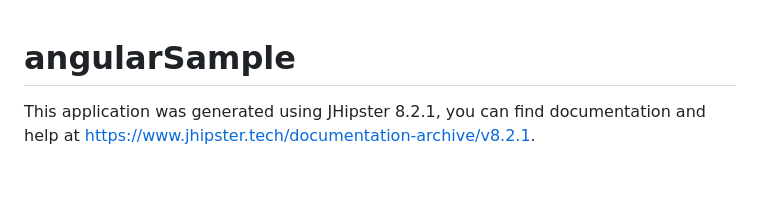
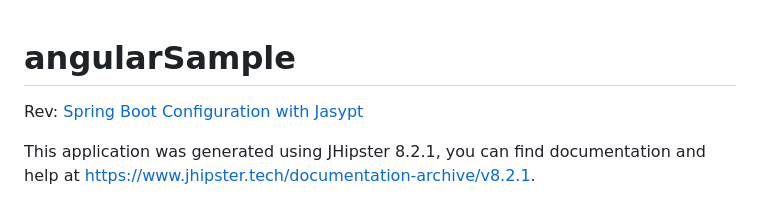
Before and after one commit to samples-infotec/spring-jasypt, a Markdown page: README.md, the part around the change. GitHub-like rendering; blank space fills up the shorter version.

Commit message:
docs: :memo: agrega referencia de baeldung
[CI-SKIP]

```diff
--- a/README.md
+++ b/README.md
@@ -1,4 +1,6 @@
 # angularSample
+
+Rev: [Spring Boot Configuration with Jasypt](https://www.baeldung.com/spring-boot-jasypt)
 
 This application was generated using JHipster 8.2.1, you can find documentation and help at [https://www.jhipster.tech/documentation-archive/v8.2.1](https://www.jhipster.tech/documentation-archive/v8.2.1).
 
```
